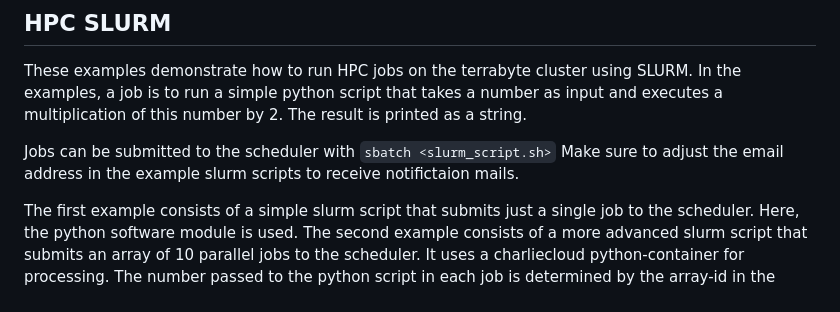
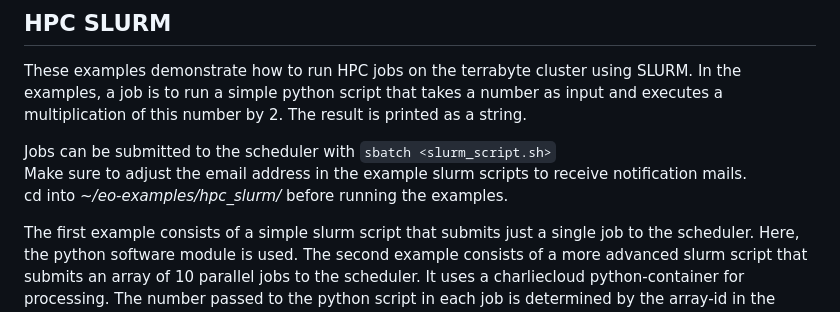
Before and after one commit to DLR-terrabyte/eo-examples, a Markdown page: README.md, the part around the change. GitHub-like rendering.

```diff
--- a/README.md
+++ b/README.md
@@ -46,7 +46,8 @@ These examples demonstrate how to run HPC jobs on the terrabyte cluster using SL
 In the examples, a job is to run a simple python script that takes a number as input and executes a multiplication of this number by 2. The result is printed as a string.
 
 Jobs can be submitted to the scheduler with `sbatch <slurm_script.sh>`
-Make sure to adjust the email address in the example slurm scripts to receive notifictaion mails.
+<br>Make sure to adjust the email address in the example slurm scripts to receive notification mails.
+<br>cd into *~/eo-examples/hpc_slurm/* before running the examples.
 
 The first example consists of a simple slurm script that submits just a single job to the scheduler. Here, the python software module is used.
 The second example consists of a more advanced slurm script that submits an array of 10 parallel jobs to the scheduler. It uses a charliecloud python-container for processing. The number passed to the python script in each job is determined by the array-id in the range 1 - 10.
```
